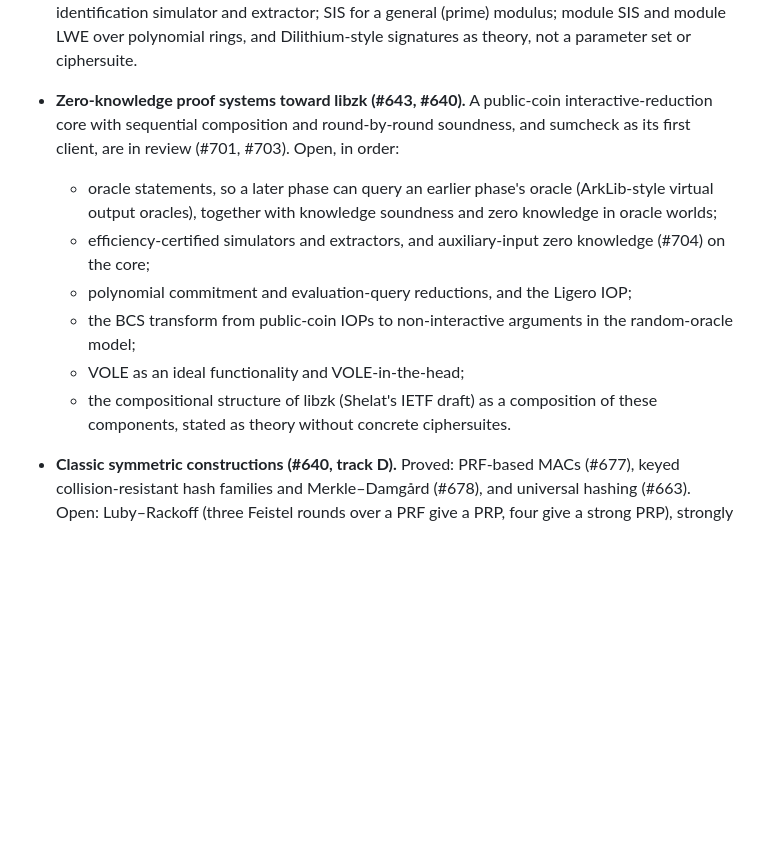
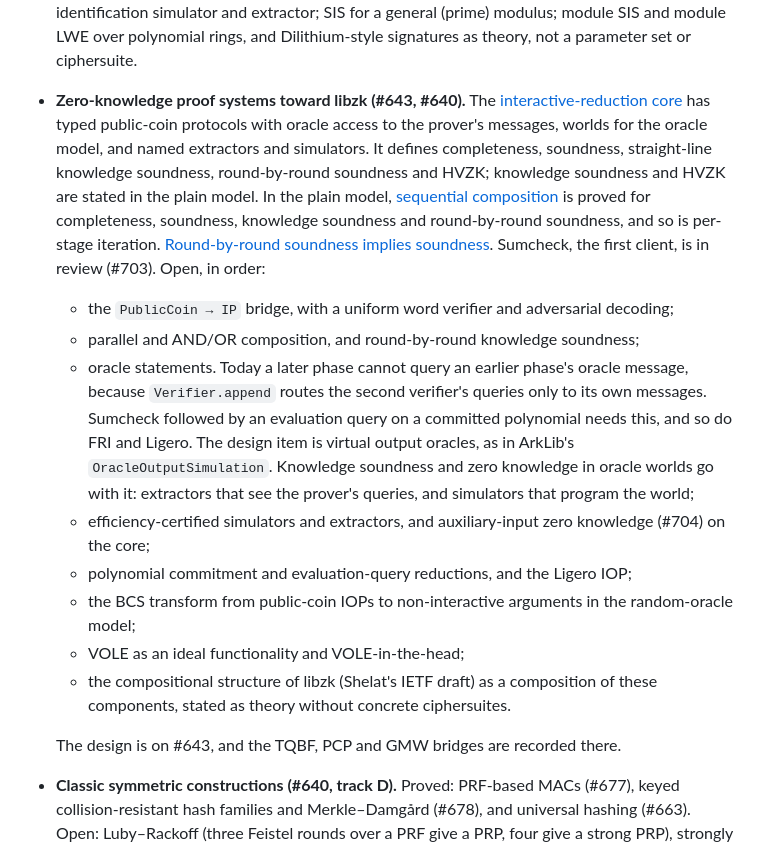
Before and after one commit to SamuelSchlesinger/complexitylib2, a Markdown page: ROADMAP.md, the part around the change. GitHub-like rendering; blank space fills up the shorter version.

Commit message:
doc(roadmap): record the interactive-reduction core and its open items
Co-Authored-By: Claude Opus 5.5 <noreply@anthropic.com>
Claude-Session: https://claude.ai/code/session_01Dvi6MU29zU9t8zYfeU51sB

```diff
--- a/ROADMAP.md
+++ b/ROADMAP.md
@@ -1215,11 +1215,24 @@ Jukna coverage below is an additional target beyond the V1 port:
   certificates for the identification simulator and extractor; SIS for a general (prime) modulus;
   module SIS and module LWE over polynomial rings, and Dilithium-style signatures as theory, not a
   parameter set or ciphersuite.
-* **Zero-knowledge proof systems toward libzk (#643, #640).** A public-coin interactive-reduction
-  core with sequential composition and round-by-round soundness, and sumcheck as its first client,
-  are in review (#701, #703). Open, in order:
-  - oracle statements, so a later phase can query an earlier phase's oracle (ArkLib-style virtual
-    output oracles), together with knowledge soundness and zero knowledge in oracle worlds;
+* **Zero-knowledge proof systems toward libzk (#643, #640).** The
+  [interactive-reduction core](Complexity/Computability/Interactive/Basic.lean) has typed
+  public-coin protocols with oracle access to the prover's messages, worlds for the oracle model,
+  and named extractors and simulators. It defines completeness, soundness, straight-line knowledge
+  soundness, round-by-round soundness and HVZK; knowledge soundness and HVZK are stated in the
+  plain model. In the plain model,
+  [sequential composition](Complexity/Computability/Interactive/Sequential.lean) is proved for
+  completeness, soundness, knowledge soundness and round-by-round soundness, and so is per-stage
+  iteration. [Round-by-round soundness implies soundness](Complexity/Computability/Interactive/Plain.lean).
+  Sumcheck, the first client, is in review (#703). Open, in order:
+  - the `PublicCoin → IP` bridge, with a uniform word verifier and adversarial decoding;
+  - parallel and AND/OR composition, and round-by-round knowledge soundness;
+  - oracle statements. Today a later phase cannot query an earlier phase's oracle message,
+    because `Verifier.append` routes the second verifier's queries only to its own messages.
+    Sumcheck followed by an evaluation query on a committed polynomial needs this, and so do FRI
+    and Ligero. The design item is virtual output oracles, as in ArkLib's
+    `OracleOutputSimulation`. Knowledge soundness and zero knowledge in oracle worlds go with it:
+    extractors that see the prover's queries, and simulators that program the world;
   - efficiency-certified simulators and extractors, and auxiliary-input zero knowledge (#704)
     on the core;
   - polynomial commitment and evaluation-query reductions, and the Ligero IOP;
@@ -1228,6 +1241,8 @@ Jukna coverage below is an additional target beyond the V1 port:
   - VOLE as an ideal functionality and VOLE-in-the-head;
   - the compositional structure of libzk (Shelat's IETF draft) as a composition of these
     components, stated as theory without concrete ciphersuites.
+
+  The design is on #643, and the TQBF, PCP and GMW bridges are recorded there.
 * **Classic symmetric constructions (#640, track D).** Proved: PRF-based MACs (#677), keyed
   collision-resistant hash families and Merkle–Damgård (#678), and universal hashing (#663).
   Open: Luby–Rackoff (three Feistel rounds over a PRF give a PRP, four give a strong PRP), strongly
```
